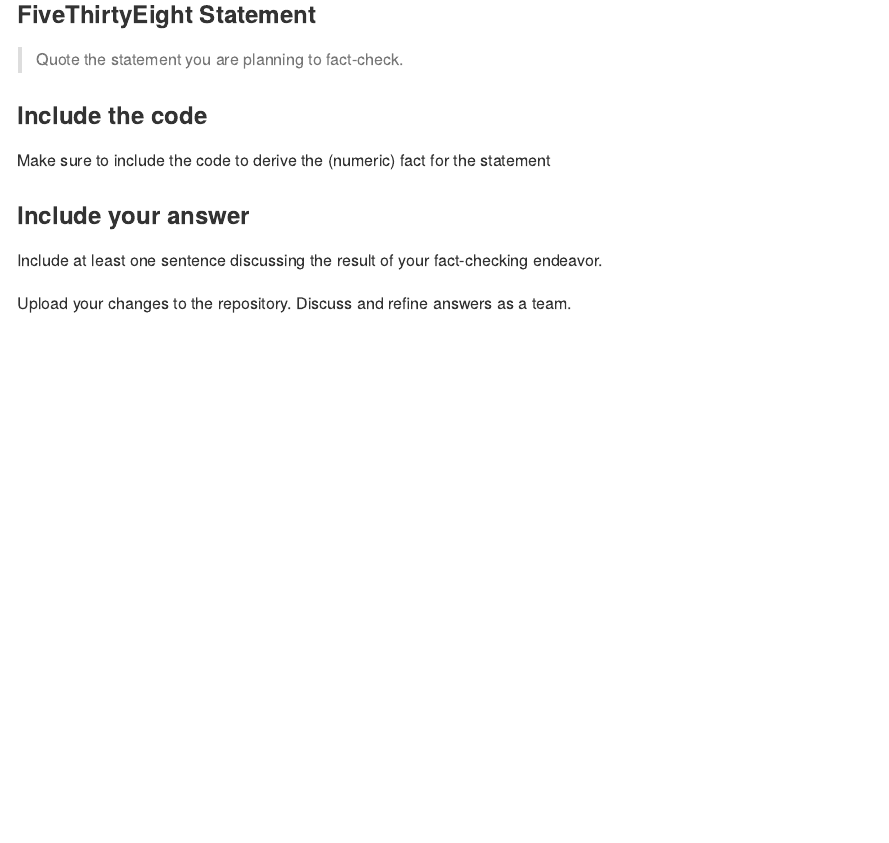
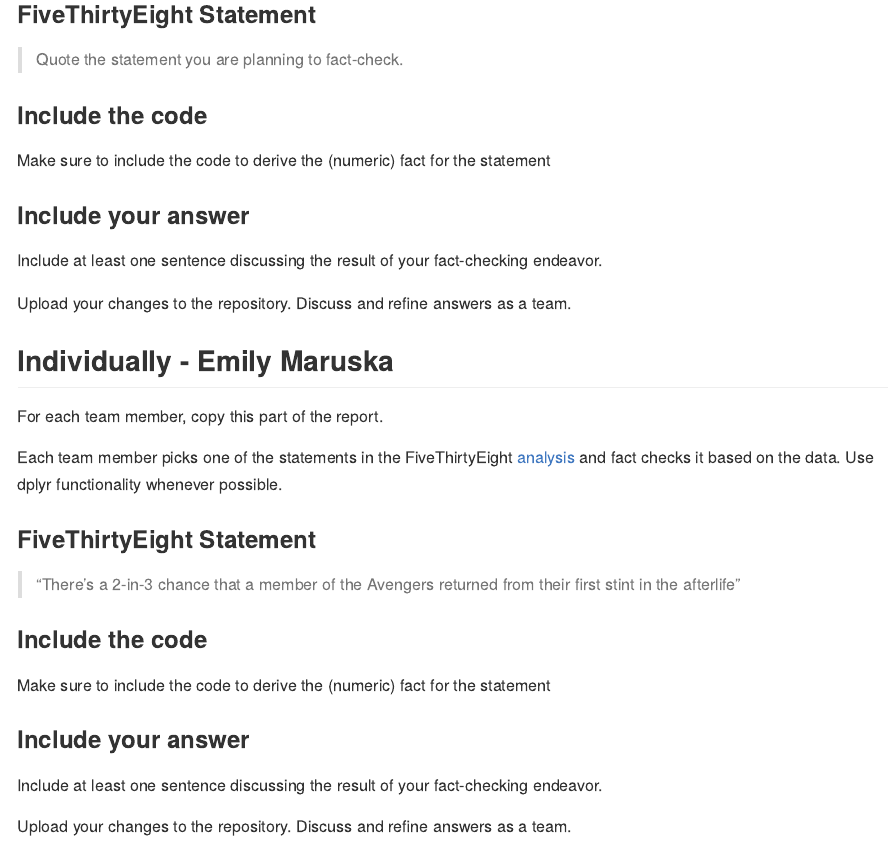
Before and after one commit to DS202-at-ISU/lab-3-lab3_team7, an R Markdown document (README.Rmd): the page in a window 1100 px wide, from 4530 px down. The pictures show the output file README.md that the author committed with the source, drawn offline in the style of GitHub; long lines of code are wrapped.

Commit message:
Emily statistic to check

```diff
--- a/README.Rmd
+++ b/README.Rmd
@@ -80,3 +80,23 @@
 Include at least one sentence discussing the result of your fact-checking endeavor.
 
 Upload your changes to the repository. Discuss and refine answers as a team.
+
+## Individually - Emily Maruska
+
+For each team member, copy this part of the report.
+
+Each team member picks one of the statements in the FiveThirtyEight [analysis](https://fivethirtyeight.com/features/avengers-death-comics-age-of-ultron/) and fact checks it based on the data. Use dplyr functionality whenever possible.
+
+### FiveThirtyEight Statement
+
+> "There’s a 2-in-3 chance that a member of the Avengers returned from their first stint in the afterlife"
+
+### Include the code
+
+Make sure to include the code to derive the (numeric) fact for the statement
+
+### Include your answer
+
+Include at least one sentence discussing the result of your fact-checking endeavor.
+
+Upload your changes to the repository. Discuss and refine answers as a team.
```
Also changed, not shown: README.md.
